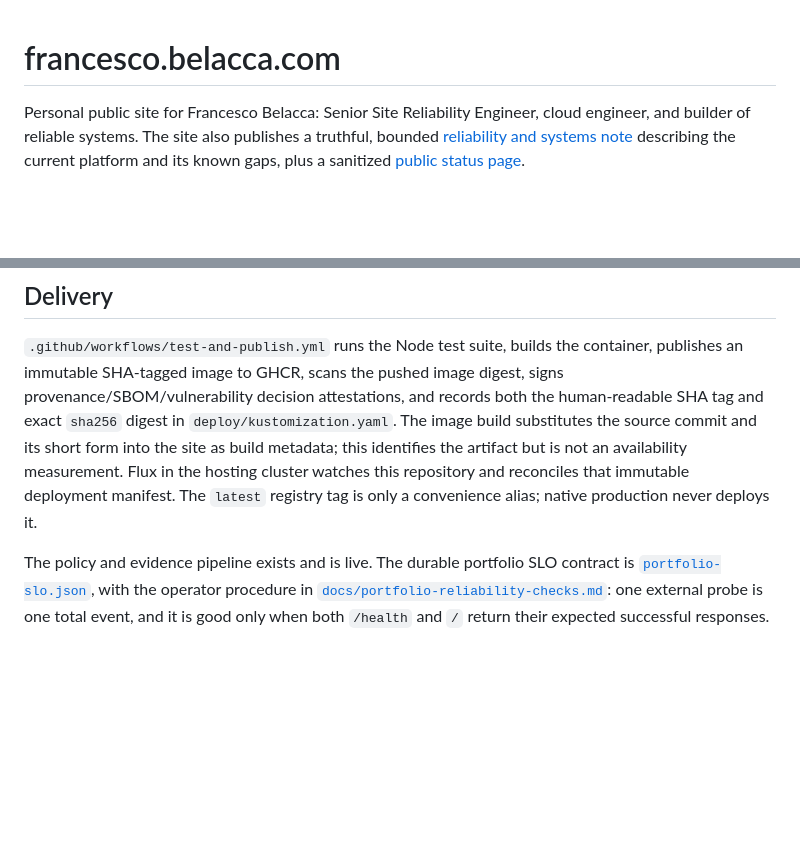
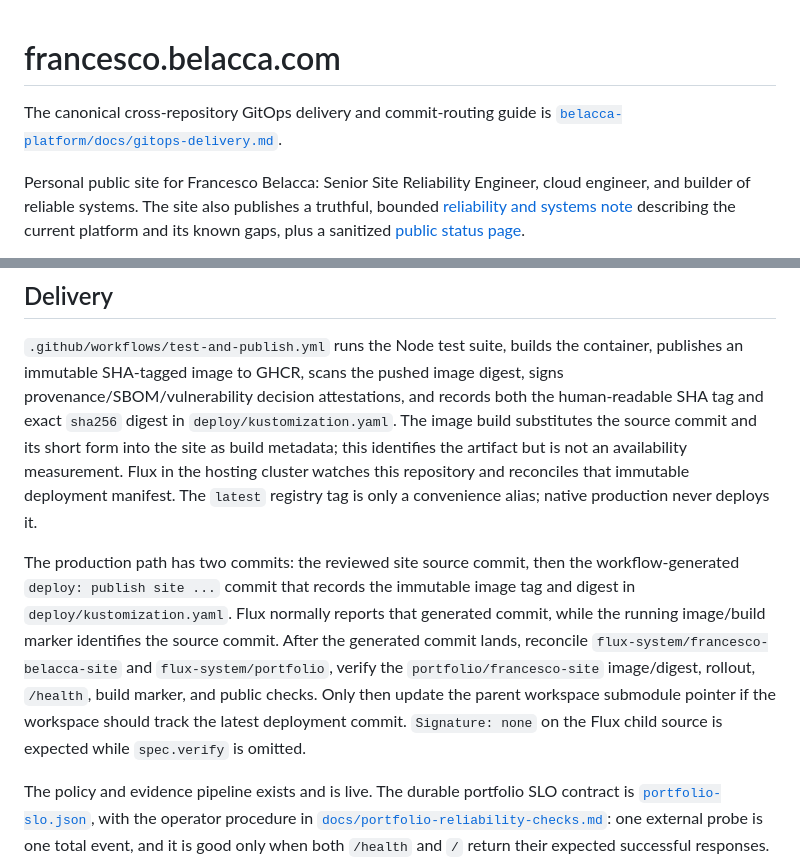
Before and after one commit to macel94/francesco-belacca-site, a Markdown page: README.md, 2 parts joined by grey strips. Rendered like a GitHub page; blank space fills up the shorter version.

Commit message:
docs: document site GitOps delivery

```diff
--- a/README.md
+++ b/README.md
@@ -1,4 +1,7 @@
 # francesco.belacca.com
+
+The canonical cross-repository GitOps delivery and commit-routing guide is
+[`belacca-platform/docs/gitops-delivery.md`](https://github.com/macel94/belacca-platform/blob/main/docs/gitops-delivery.md).
 
 Personal public site for Francesco Belacca: Senior Site Reliability Engineer,
 cloud engineer, and builder of reliable systems. The site also publishes a
@@ -84,6 +87,17 @@ is not an availability measurement. Flux in the hosting cluster watches this
 repository and reconciles that immutable deployment manifest. The `latest`
 registry tag is only a convenience alias; native production never deploys it.
 
+The production path has two commits: the reviewed site source commit, then the
+workflow-generated `deploy: publish site ...` commit that records the immutable
+image tag and digest in `deploy/kustomization.yaml`. Flux normally reports that
+generated commit, while the running image/build marker identifies the source
+commit. After the generated commit lands, reconcile
+`flux-system/francesco-belacca-site` and `flux-system/portfolio`, verify the
+`portfolio/francesco-site` image/digest, rollout, `/health`, build marker, and
+public checks. Only then update the parent workspace submodule pointer if the
+workspace should track the latest deployment commit. `Signature: none` on the
+Flux child source is expected while `spec.verify` is omitted.
+
 The policy and evidence pipeline exists and is live. The durable portfolio SLO contract is [`portfolio-slo.json`](portfolio-slo.json), with the operator procedure in [`docs/portfolio-reliability-checks.md`](docs/portfolio-reliability-checks.md): one external probe is one total event, and it is good only when both `/health` and `/` return their expected successful responses. The 99% target is an internal objective, not an SLA. The probe also supports out-of-band alias and path-preserving redirect assertions.
 
 The external monitoring path is live. `belacca-status` publishes sanitized `status.json` observations, durable `slo.json` evidence, and a reusable `badge.json` Shields endpoint artifact from its external failure domain. The publisher pushes valid target-failure evidence before returning a red workflow result, so the native workflow badge does not appear green during a confirmed incident. Current service levels are calculated from the good and bad observations already available: good observations divided by good plus bad observations; observed counts and coverage are published alongside each number. Once the history spans 30 days, the denominator becomes the latest rolling 30-day window. External user-journey checks now cover the portfolio, Pong, and analytics collector; analytics uses `/status` plus same-origin `/count`, and representative portfolio aliases are also checked. Authenticated dashboard checks await a reviewed synthetic identity; Flux checks await the same operator-managed identity and both fail closed without making requests. Missing or malformed slots remain visible as coverage context and never count as success.
```
Also changed, not shown: AGENTS.md (added, +13 -0 lines).
